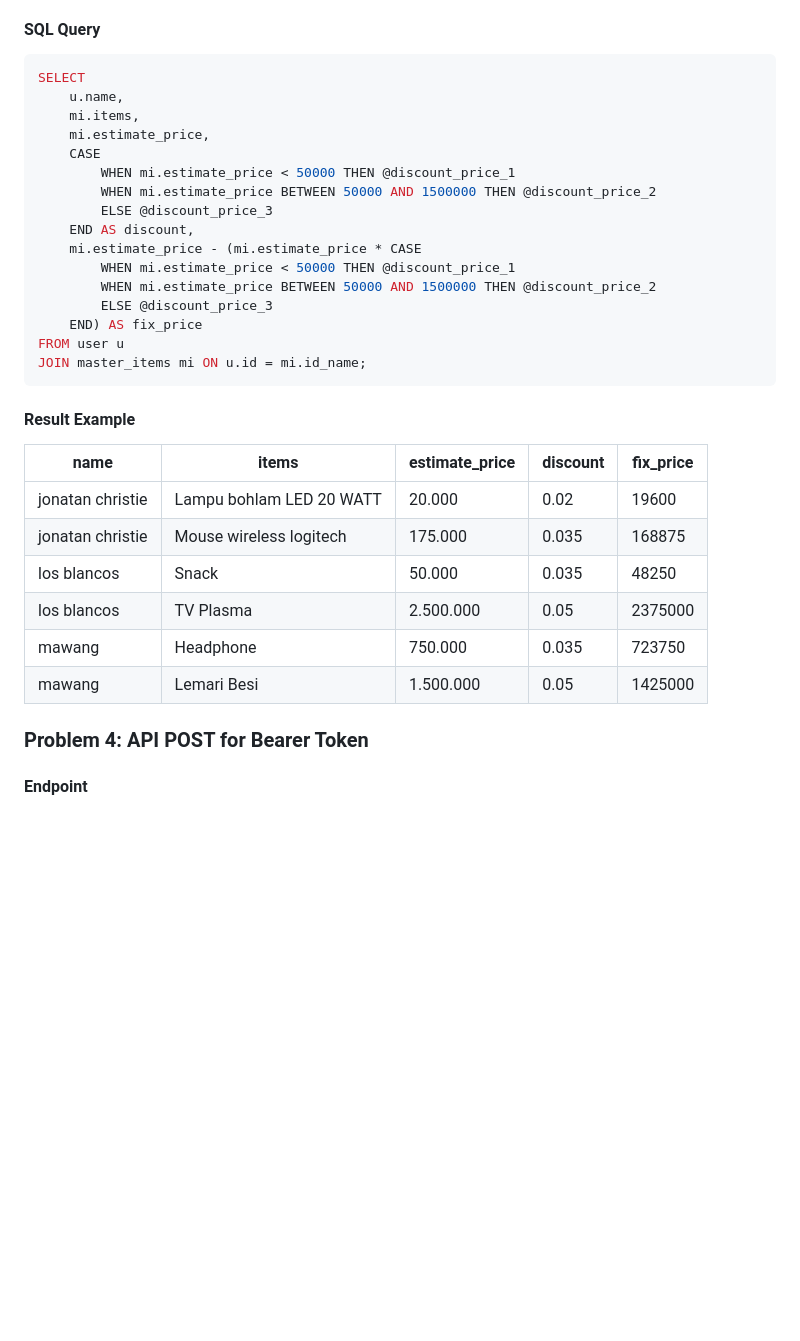
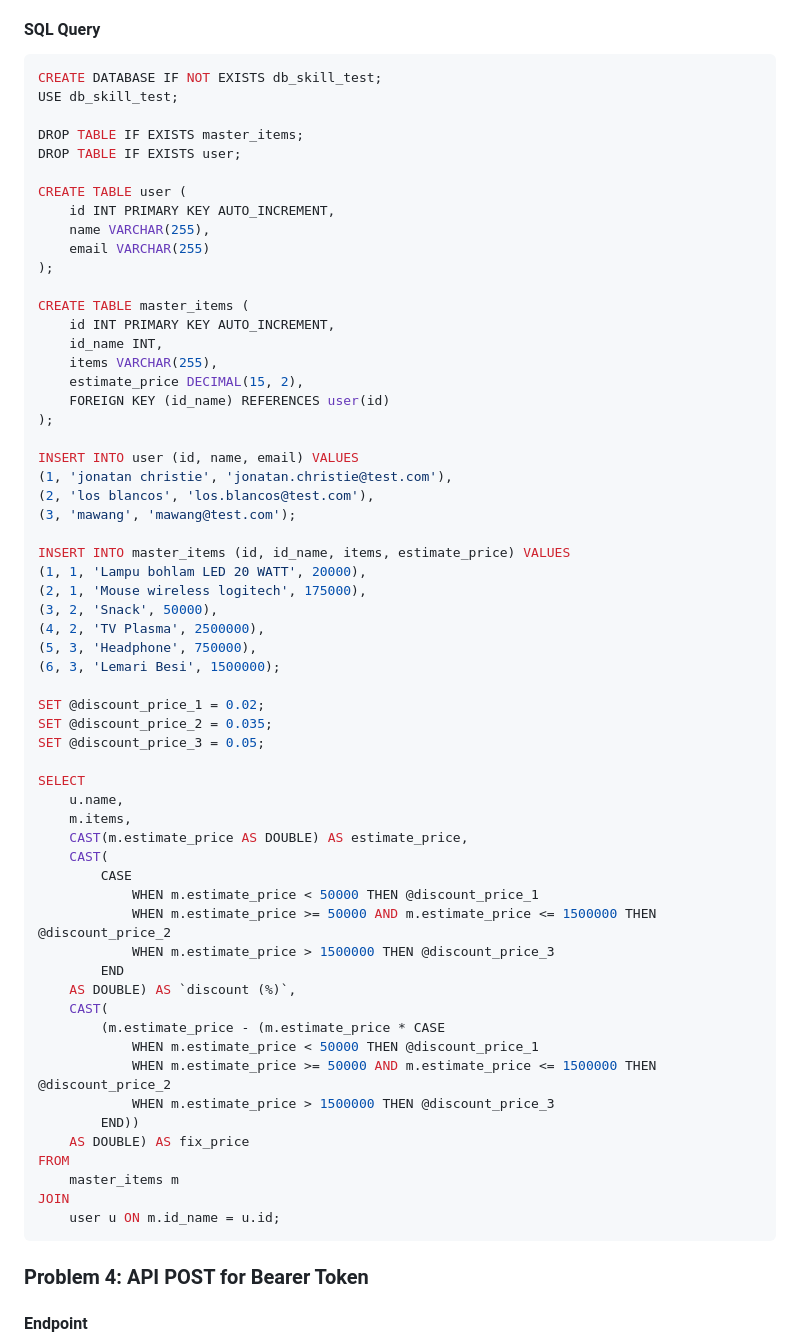
Before and after one commit to ridzidev/test_vads, a Markdown page: README.md, the part around the change printed below. GitHub-like rendering; blank space fills up the shorter version.

````diff
--- a/README.md
+++ b/README.md
@@ -140,33 +140,66 @@ Example Manipulated Data:
 
 #### SQL Query
 ```sql
+CREATE DATABASE IF NOT EXISTS db_skill_test;
+USE db_skill_test;
+
+DROP TABLE IF EXISTS master_items;
+DROP TABLE IF EXISTS user;
+
+CREATE TABLE user (
+    id INT PRIMARY KEY AUTO_INCREMENT,
+    name VARCHAR(255),
+    email VARCHAR(255)
+);
+
+CREATE TABLE master_items (
+    id INT PRIMARY KEY AUTO_INCREMENT,
+    id_name INT,
+    items VARCHAR(255),
+    estimate_price DECIMAL(15, 2),
+    FOREIGN KEY (id_name) REFERENCES user(id)
+);
+
+INSERT INTO user (id, name, email) VALUES
+(1, 'jonatan christie', 'jonatan.christie@test.com'),
+(2, 'los blancos', 'los.blancos@test.com'),
+(3, 'mawang', 'mawang@test.com');
+
+INSERT INTO master_items (id, id_name, items, estimate_price) VALUES
+(1, 1, 'Lampu bohlam LED 20 WATT', 20000),
+(2, 1, 'Mouse wireless logitech', 175000),
+(3, 2, 'Snack', 50000),
+(4, 2, 'TV Plasma', 2500000),
+(5, 3, 'Headphone', 750000),
+(6, 3, 'Lemari Besi', 1500000);
+
+SET @discount_price_1 = 0.02;
+SET @discount_price_2 = 0.035;
+SET @discount_price_3 = 0.05;
+
 SELECT
     u.name,
-    mi.items,
-    mi.estimate_price,
-    CASE
-        WHEN mi.estimate_price < 50000 THEN @discount_price_1
-        WHEN mi.estimate_price BETWEEN 50000 AND 1500000 THEN @discount_price_2
-        ELSE @discount_price_3
-    END AS discount,
-    mi.estimate_price - (mi.estimate_price * CASE
-        WHEN mi.estimate_price < 50000 THEN @discount_price_1
-        WHEN mi.estimate_price BETWEEN 50000 AND 1500000 THEN @discount_price_2
-        ELSE @discount_price_3
-    END) AS fix_price
-FROM user u
-JOIN master_items mi ON u.id = mi.id_name;
+    m.items,
+    CAST(m.estimate_price AS DOUBLE) AS estimate_price,
+    CAST(
+        CASE
+            WHEN m.estimate_price < 50000 THEN @discount_price_1
+            WHEN m.estimate_price >= 50000 AND m.estimate_price <= 1500000 THEN @discount_price_2
+            WHEN m.estimate_price > 1500000 THEN @discount_price_3
+        END
+    AS DOUBLE) AS `discount (%)`,
+    CAST(
+        (m.estimate_price - (m.estimate_price * CASE
+            WHEN m.estimate_price < 50000 THEN @discount_price_1
+            WHEN m.estimate_price >= 50000 AND m.estimate_price <= 1500000 THEN @discount_price_2
+            WHEN m.estimate_price > 1500000 THEN @discount_price_3
+        END))
+    AS DOUBLE) AS fix_price
+FROM
+    master_items m
+JOIN
+    user u ON m.id_name = u.id;
 ```
-
-#### Result Example
-| name              | items                  | estimate_price | discount | fix_price |
-|-------------------|------------------------|----------------|----------|-----------|
-| jonatan christie | Lampu bohlam LED 20 WATT | 20.000        | 0.02    | 19600    |
-| jonatan christie | Mouse wireless logitech | 175.000       | 0.035   | 168875   |
-| los blancos      | Snack                   | 50.000        | 0.035   | 48250    |
-| los blancos      | TV Plasma               | 2.500.000     | 0.05    | 2375000  |
-| mawang           | Headphone               | 750.000       | 0.035   | 723750   |
-| mawang           | Lemari Besi             | 1.500.000     | 0.05    | 1425000  |
 
 ### Problem 4: API POST for Bearer Token
 
````
Also changed, not shown: other parts of README.md (+1 -1 lines).
